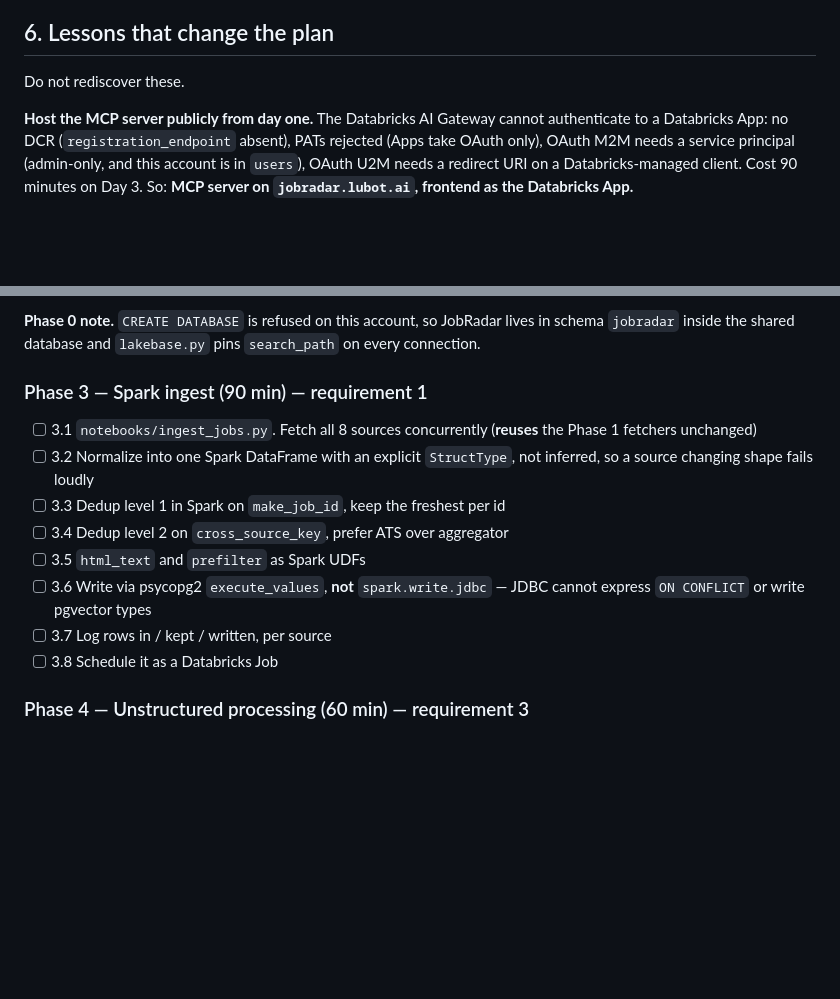
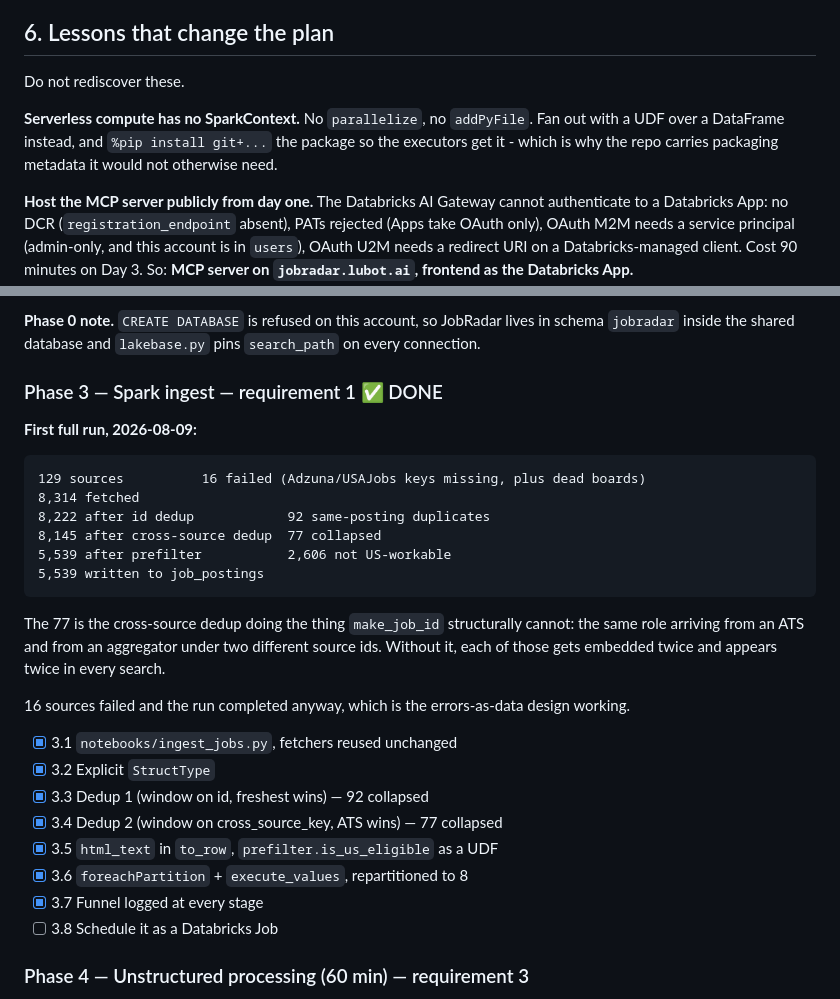
Before and after one commit to lubobali/JobRadar-AI, a Markdown page: PLAN.md, 2 parts joined by grey strips. Drawn GitHub-style; blank space fills up the shorter version.

Commit message:
Record the first full ingest run
129 sources, 8,314 postings fetched, 5,539 written. The number worth keeping
is 77: cross-source duplicates collapsed, the case make_job_id structurally
cannot see because the same role arrives from an ATS and an aggregator under
two different source ids. It was a theory when the code was written; it is now
77 rows that would otherwise have been embedded twice and returned twice in
every search.

16 sources failed and the run finished anyway.

Co-Authored-By: Claude Opus 5 <noreply@anthropic.com>

````diff
--- a/PLAN.md
+++ b/PLAN.md
@@ -191,6 +191,11 @@ applications. It is called **Applied**.
 
 Do not rediscover these.
 
+**Serverless compute has no SparkContext.** No `parallelize`, no `addPyFile`.
+Fan out with a UDF over a DataFrame instead, and `%pip install git+...` the
+package so the executors get it - which is why the repo carries packaging
+metadata it would not otherwise need.
+
 **Host the MCP server publicly from day one.** The Databricks AI Gateway cannot
 authenticate to a Databricks App: no DCR (`registration_endpoint` absent), PATs
 rejected (Apps take OAuth only), OAuth M2M needs a service principal
@@ -266,18 +271,34 @@ provider swap removes it.
 lives in schema `jobradar` inside the shared database and `lakebase.py` pins
 `search_path` on every connection.
 
-### Phase 3 — Spark ingest (90 min) — requirement 1
+### Phase 3 — Spark ingest — requirement 1  ✅ DONE
 
-- [ ] 3.1 `notebooks/ingest_jobs.py`. Fetch all 8 sources concurrently
-      (**reuses** the Phase 1 fetchers unchanged)
-- [ ] 3.2 Normalize into one Spark DataFrame with an explicit `StructType`, not
-      inferred, so a source changing shape fails loudly
-- [ ] 3.3 Dedup level 1 in Spark on `make_job_id`, keep the freshest per id
-- [ ] 3.4 Dedup level 2 on `cross_source_key`, prefer ATS over aggregator
-- [ ] 3.5 `html_text` and `prefilter` as Spark UDFs
-- [ ] 3.6 Write via psycopg2 `execute_values`, **not** `spark.write.jdbc` —
-      JDBC cannot express `ON CONFLICT` or write pgvector types
-- [ ] 3.7 Log rows in / kept / written, per source
+**First full run, 2026-08-09:**
+
+```
+129 sources          16 failed (Adzuna/USAJobs keys missing, plus dead boards)
+8,314 fetched
+8,222 after id dedup            92 same-posting duplicates
+8,145 after cross-source dedup  77 collapsed
+5,539 after prefilter           2,606 not US-workable
+5,539 written to job_postings
+```
+
+The 77 is the cross-source dedup doing the thing `make_job_id` structurally
+cannot: the same role arriving from an ATS and from an aggregator under two
+different source ids. Without it, each of those gets embedded twice and appears
+twice in every search.
+
+16 sources failed and the run completed anyway, which is the errors-as-data
+design working.
+
+- [x] 3.1 `notebooks/ingest_jobs.py`, fetchers reused unchanged
+- [x] 3.2 Explicit `StructType`
+- [x] 3.3 Dedup 1 (window on id, freshest wins) — 92 collapsed
+- [x] 3.4 Dedup 2 (window on cross_source_key, ATS wins) — 77 collapsed
+- [x] 3.5 `html_text` in `to_row`, `prefilter.is_us_eligible` as a UDF
+- [x] 3.6 `foreachPartition` + `execute_values`, repartitioned to 8
+- [x] 3.7 Funnel logged at every stage
 - [ ] 3.8 Schedule it as a Databricks Job
 
 ### Phase 4 — Unstructured processing (60 min) — requirement 3
````
